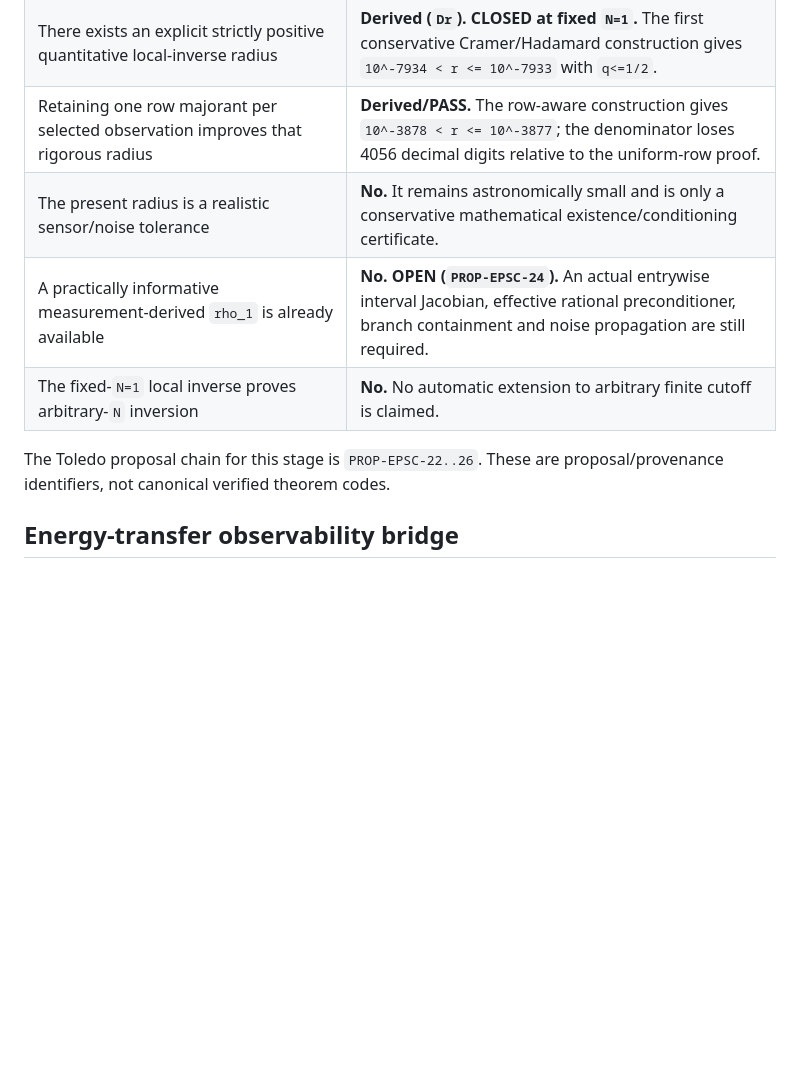
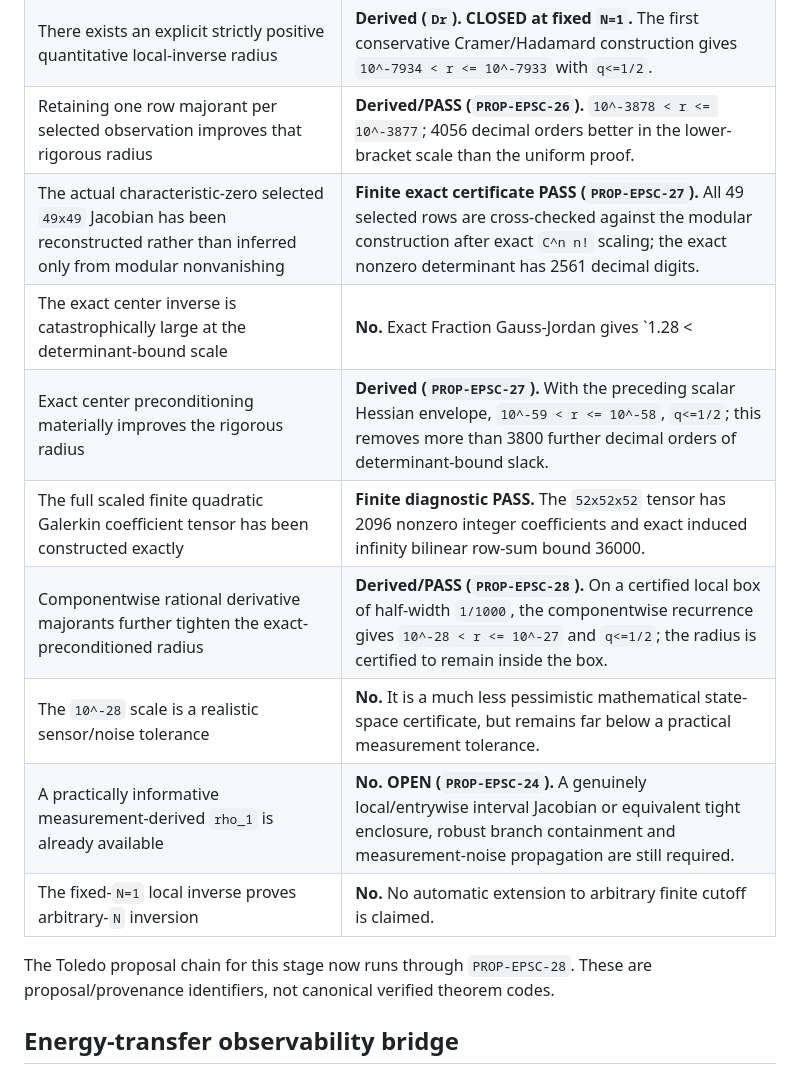
Before and after one commit to morrocwi/readout-problem-navier-stokes, a Markdown page: CLAIMS.md, the part around one of its changes. GitHub-like rendering; blank space fills up the shorter version.

```diff
--- a/CLAIMS.md
+++ b/CLAIMS.md
@@ -49,12 +53,17 @@ Primary sources:
 | A local real inverse exists on that full 49-dimensional finite symmetry slice | **Derived (`Dr`).** Ordinary finite-dimensional inverse-function theorem after the exact nonzero minor certificate. |
 | A small-integer full-rank center exists | **Finite exact certificate PASS.** Deterministic seed `20260910`, `max |x_j|=3`. |
 | There exists an explicit strictly positive quantitative local-inverse radius | **Derived (`Dr`). CLOSED at fixed `N=1`.** The first conservative Cramer/Hadamard construction gives `10^-7934 < r <= 10^-7933` with `q<=1/2`. |
-| Retaining one row majorant per selected observation improves that rigorous radius | **Derived/PASS.** The row-aware construction gives `10^-3878 < r <= 10^-3877`; the denominator loses 4056 decimal digits relative to the uniform-row proof. |
-| The present radius is a realistic sensor/noise tolerance | **No.** It remains astronomically small and is only a conservative mathematical existence/conditioning certificate. |
-| A practically informative measurement-derived `rho_1` is already available | **No. OPEN (`PROP-EPSC-24`).** An actual entrywise interval Jacobian, effective rational preconditioner, branch containment and noise propagation are still required. |
+| Retaining one row majorant per selected observation improves that rigorous radius | **Derived/PASS (`PROP-EPSC-26`).** `10^-3878 < r <= 10^-3877`; 4056 decimal orders better in the lower-bracket scale than the uniform proof. |
+| The actual characteristic-zero selected `49x49` Jacobian has been reconstructed rather than inferred only from modular nonvanishing | **Finite exact certificate PASS (`PROP-EPSC-27`).** All 49 selected rows are cross-checked against the modular construction after exact `C^n n!` scaling; the exact nonzero determinant has 2561 decimal digits. |
+| The exact center inverse is catastrophically large at the determinant-bound scale | **No.** Exact Fraction Gauss-Jordan gives `1.28 < ||J_0^-1||_inf < 1.29` (finite diagnostic PASS). |
+| Exact center preconditioning materially improves the rigorous radius | **Derived (`PROP-EPSC-27`).** With the preceding scalar Hessian envelope, `10^-59 < r <= 10^-58`, `q<=1/2`; this removes more than 3800 further decimal orders of determinant-bound slack. |
+| The full scaled finite quadratic Galerkin coefficient tensor has been constructed exactly | **Finite diagnostic PASS.** The `52x52x52` tensor has 2096 nonzero integer coefficients and exact induced infinity bilinear row-sum bound 36000. |
+| Componentwise rational derivative majorants further tighten the exact-preconditioned radius | **Derived/PASS (`PROP-EPSC-28`).** On a certified local box of half-width `1/1000`, the componentwise recurrence gives `10^-28 < r <= 10^-27` and `q<=1/2`; the radius is certified to remain inside the box. |
+| The `10^-28` scale is a realistic sensor/noise tolerance | **No.** It is a much less pessimistic mathematical state-space certificate, but remains far below a practical measurement tolerance. |
+| A practically informative measurement-derived `rho_1` is already available | **No. OPEN (`PROP-EPSC-24`).** A genuinely local/entrywise interval Jacobian or equivalent tight enclosure, robust branch containment and measurement-noise propagation are still required. |
 | The fixed-`N=1` local inverse proves arbitrary-`N` inversion | **No.** No automatic extension to arbitrary finite cutoff is claimed. |
 
-The Toledo proposal chain for this stage is `PROP-EPSC-22..26`. These are proposal/provenance identifiers, not canonical verified theorem codes.
+The Toledo proposal chain for this stage now runs through `PROP-EPSC-28`. These are proposal/provenance identifiers, not canonical verified theorem codes.
 
 ## Energy-transfer observability bridge
 
```
Also changed, not shown: other parts of CLAIMS.md (+13 -5 lines).
